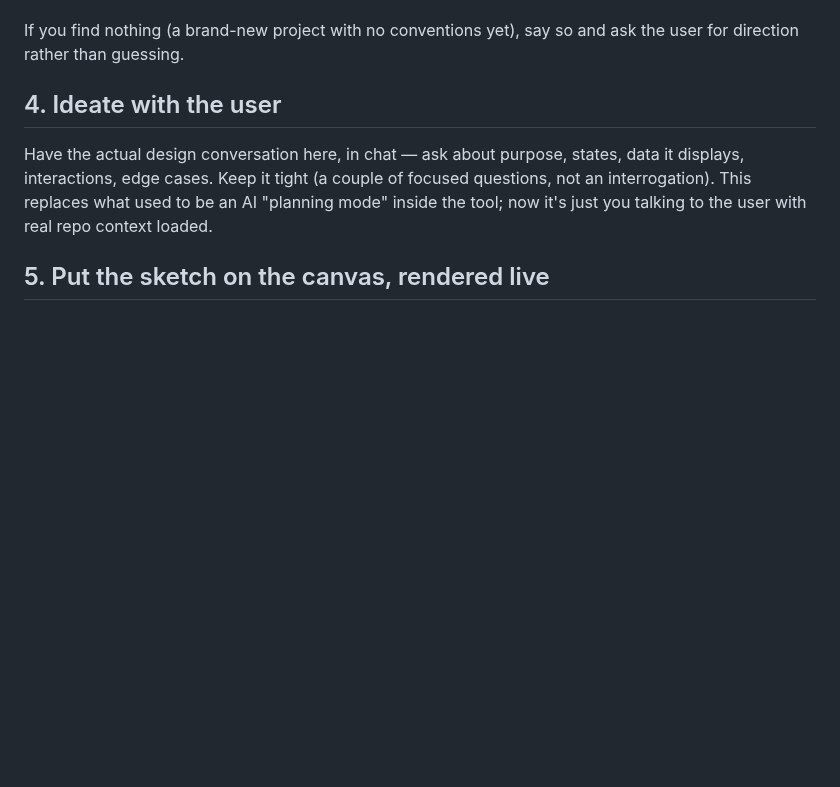
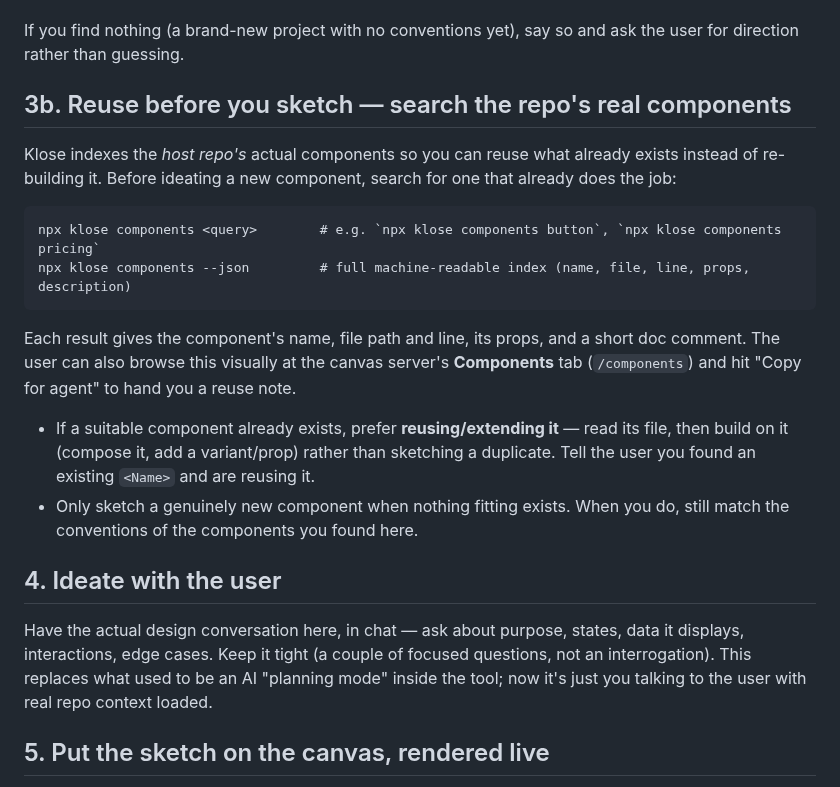
Before and after one commit to adityakarki99/OpenKlose, a Markdown page: skills/klose/SKILL.md, the part around the change. GitHub-like rendering; blank space fills up the shorter version.

````diff
--- a/skills/klose/SKILL.md
+++ b/skills/klose/SKILL.md
@@ -65,6 +65,26 @@ Look for, in this order of likely relevance:
 
 If you find nothing (a brand-new project with no conventions yet), say so and ask the user for
 direction rather than guessing.
+
+## 3b. Reuse before you sketch — search the repo's real components
+
+Klose indexes the *host repo's* actual components so you can reuse what already exists instead of
+re-building it. Before ideating a new component, search for one that already does the job:
+
+```
+npx klose components <query>        # e.g. `npx klose components button`, `npx klose components pricing`
+npx klose components --json         # full machine-readable index (name, file, line, props, description)
+```
+
+Each result gives the component's name, file path and line, its props, and a short doc comment. The
+user can also browse this visually at the canvas server's **Components** tab (`/components`) and hit
+"Copy for agent" to hand you a reuse note.
+
+- If a suitable component already exists, prefer **reusing/extending it** — read its file, then build
+  on it (compose it, add a variant/prop) rather than sketching a duplicate. Tell the user you found
+  an existing `<Name>` and are reusing it.
+- Only sketch a genuinely new component when nothing fitting exists. When you do, still match the
+  conventions of the components you found here.
 
 ## 4. Ideate with the user
 
````
Also changed, not shown: README.md (+16 -0 lines), docs/images/components.png (added), 8 other files.
